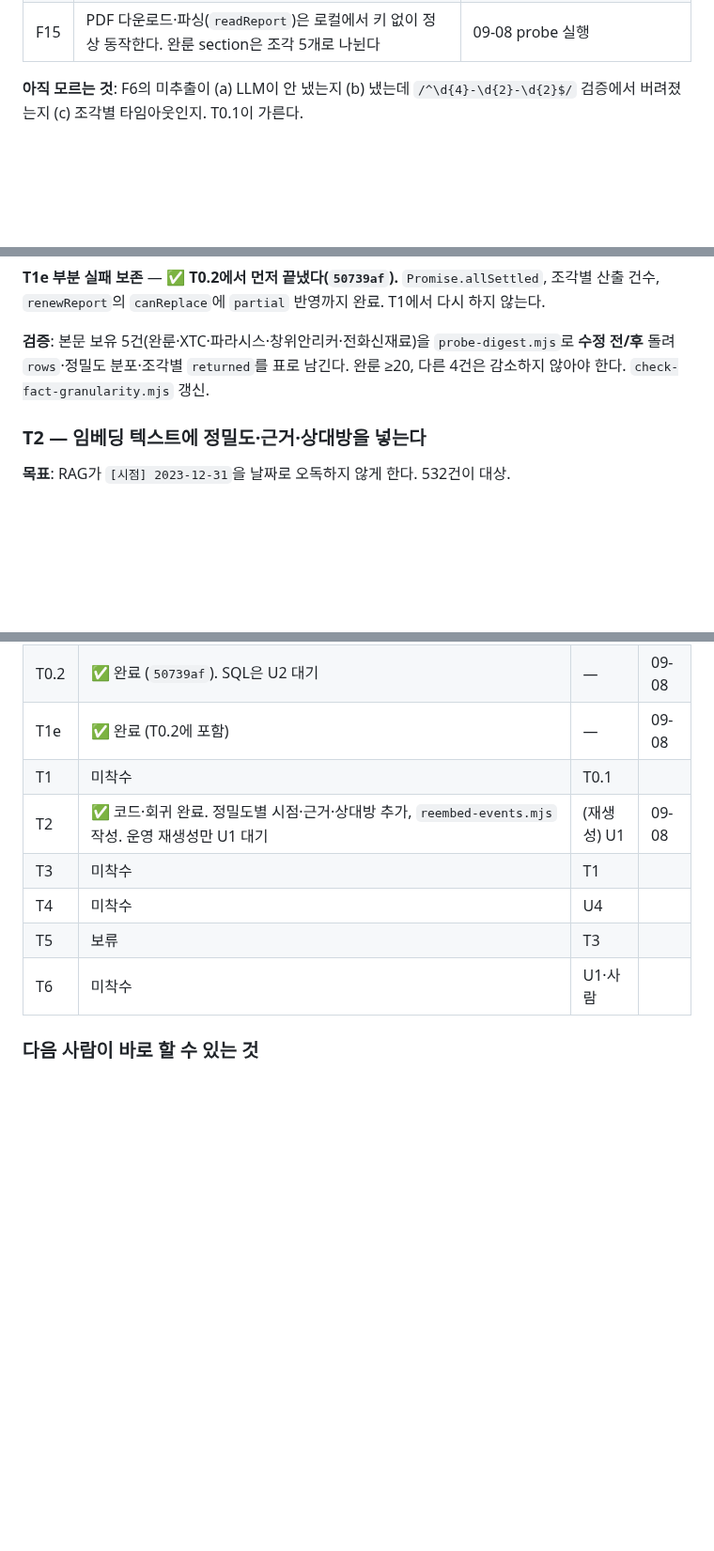
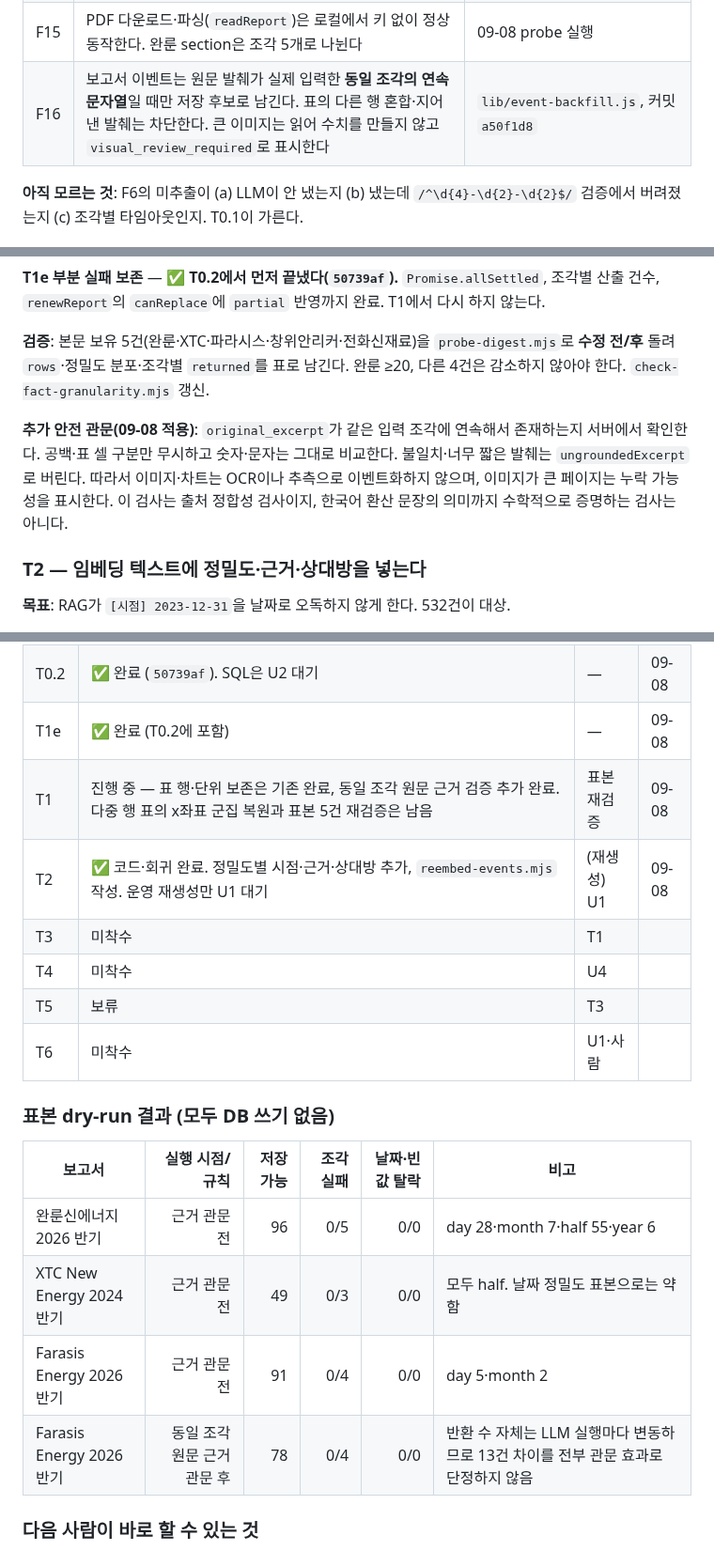
Before and after one commit to dongiljeffjang-ux/china_battery_info, a Markdown page: docs/PLAN-embedding-recovery.md, 3 parts joined by grey strips. Shown at 94% size. Drawn GitHub-style; blank space fills up the shorter version.

Commit message:
docs: record report evidence safeguards

```diff
--- a/docs/PLAN-embedding-recovery.md
+++ b/docs/PLAN-embedding-recovery.md
@@ -28,6 +28,7 @@
 | F13 | **로컬 `.env`·`.env.local`은 플레이스홀더다.** `OPENAI_401`, `SUPABASE_URL` 파싱 실패. 실제 키는 Vercel에만 있어 `vercel env pull .env.local` 전에는 어떤 진단도 로컬에서 못 돈다 | 09-08 probe 실행 |
 | F14 | `digestReport`가 조각을 `Promise.all`로 돌려 **조각 하나의 타임아웃이 앞 조각들의 결과까지 통째로 버렸다.** 09-08 수정(`allSettled`). "보고서 절반이 3건 이하"의 원인 후보 | `lib/event-backfill.js`, 커밋 `50739af` |
 | F15 | PDF 다운로드·파싱(`readReport`)은 로컬에서 키 없이 정상 동작한다. 완룬 section은 조각 5개로 나뉜다 | 09-08 probe 실행 |
+| F16 | 보고서 이벤트는 원문 발췌가 실제 입력한 **동일 조각의 연속 문자열**일 때만 저장 후보로 남긴다. 표의 다른 행 혼합·지어낸 발췌는 차단한다. 큰 이미지는 읽어 수치를 만들지 않고 `visual_review_required`로 표시한다 | `lib/event-backfill.js`, 커밋 `a50f1d8` |
 
 **아직 모르는 것**: F6의 미추출이 (a) LLM이 안 냈는지 (b) 냈는데 `/^\d{4}-\d{2}-\d{2}$/` 검증에서 버려졌는지 (c) 조각별 타임아웃인지. T0.1이 가른다.
 
@@ -141,6 +142,8 @@ node scripts/probe-digest.mjs wanrun-new-energy semiannual https://static.cninfo
 
 **검증**: 본문 보유 5건(완룬·XTC·파라시스·창위안리커·전화신재료)을 `probe-digest.mjs`로 **수정 전/후** 돌려 `rows`·정밀도 분포·조각별 `returned`를 표로 남긴다. 완룬 ≥20, 다른 4건은 감소하지 않아야 한다. `check-fact-granularity.mjs` 갱신.
 
+**추가 안전 관문(09-08 적용)**: `original_excerpt`가 같은 입력 조각에 연속해서 존재하는지 서버에서 확인한다. 공백·표 셀 구분만 무시하고 숫자·문자는 그대로 비교한다. 불일치·너무 짧은 발췌는 `ungroundedExcerpt`로 버린다. 따라서 이미지·차트는 OCR이나 추측으로 이벤트화하지 않으며, 이미지가 큰 페이지는 누락 가능성을 표시한다. 이 검사는 출처 정합성 검사이지, 한국어 환산 문장의 의미까지 수학적으로 증명하는 검사는 아니다.
+
 ### T2 — 임베딩 텍스트에 정밀도·근거·상대방을 넣는다
 
 **목표**: RAG가 `[시점] 2023-12-31`을 날짜로 오독하지 않게 한다. 532건이 대상.
@@ -214,12 +217,21 @@ T3 재파싱이 `visual_pages`를 채우면 "이미지 도표 있는 보고서
 | T0.1 | ✅ Vercel 런타임 dry-run 완료. 완룬 2026 반기 PDF: 5조각 전부 성공, 반환·저장 가능 **96건**, day 28 / month 7 / half 55 / year 6, badDate·empty·조각 실패 0. 기존 3건은 옛 코드 산출물 → T3 재처리 경로 | — | 09-08 |
 | T0.2 | ✅ 완료 (`50739af`). SQL은 U2 대기 | — | 09-08 |
 | T1e | ✅ 완료 (T0.2에 포함) | — | 09-08 |
-| T1 | 미착수 | T0.1 | |
+| T1 | 진행 중 — 표 행·단위 보존은 기존 완료, 동일 조각 원문 근거 검증 추가 완료. 다중 행 표의 x좌표 군집 복원과 표본 5건 재검증은 남음 | 표본 재검증 | 09-08 |
 | T2 | ✅ 코드·회귀 완료. 정밀도별 시점·근거·상대방 추가, `reembed-events.mjs` 작성. 운영 재생성만 U1 대기 | (재생성) U1 | 09-08 |
 | T3 | 미착수 | T1 | |
 | T4 | 미착수 | U4 | |
 | T5 | 보류 | T3 | |
 | T6 | 미착수 | U1·사람 | |
+
+### 표본 dry-run 결과 (모두 DB 쓰기 없음)
+
+| 보고서 | 실행 시점/규칙 | 저장 가능 | 조각 실패 | 날짜·빈값 탈락 | 비고 |
+|---|---:|---:|---:|---:|---|
+| 완룬신에너지 2026 반기 | 근거 관문 전 | 96 | 0/5 | 0/0 | day 28·month 7·half 55·year 6 |
+| XTC New Energy 2024 반기 | 근거 관문 전 | 49 | 0/3 | 0/0 | 모두 half. 날짜 정밀도 표본으로는 약함 |
+| Farasis Energy 2026 반기 | 근거 관문 전 | 91 | 0/4 | 0/0 | day 5·month 2 |
+| Farasis Energy 2026 반기 | 동일 조각 원문 근거 관문 후 | 78 | 0/4 | 0/0 | 반환 수 자체는 LLM 실행마다 변동하므로 13건 차이를 전부 관문 효과로 단정하지 않음 |
 
 ### 다음 사람이 바로 할 수 있는 것
 
```
